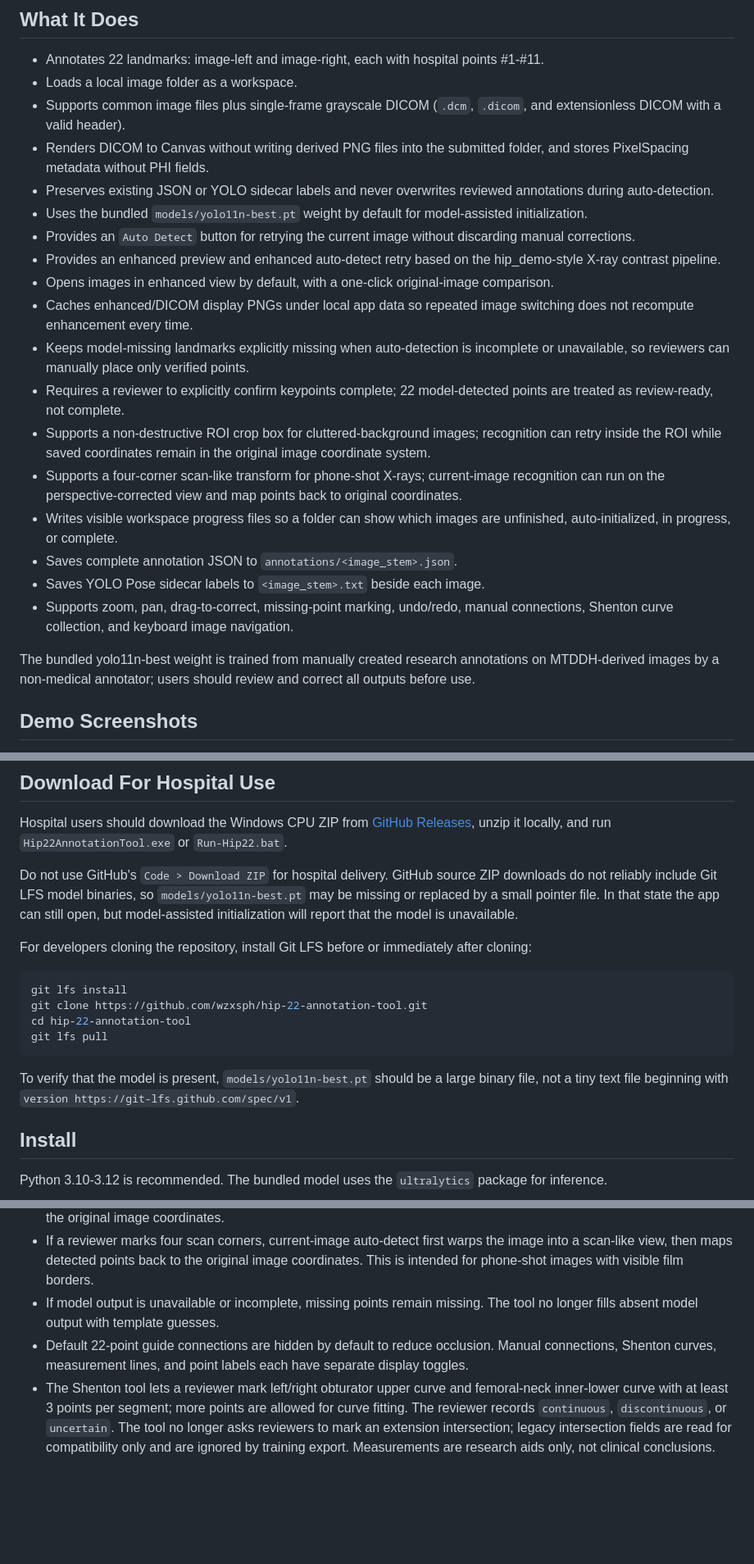
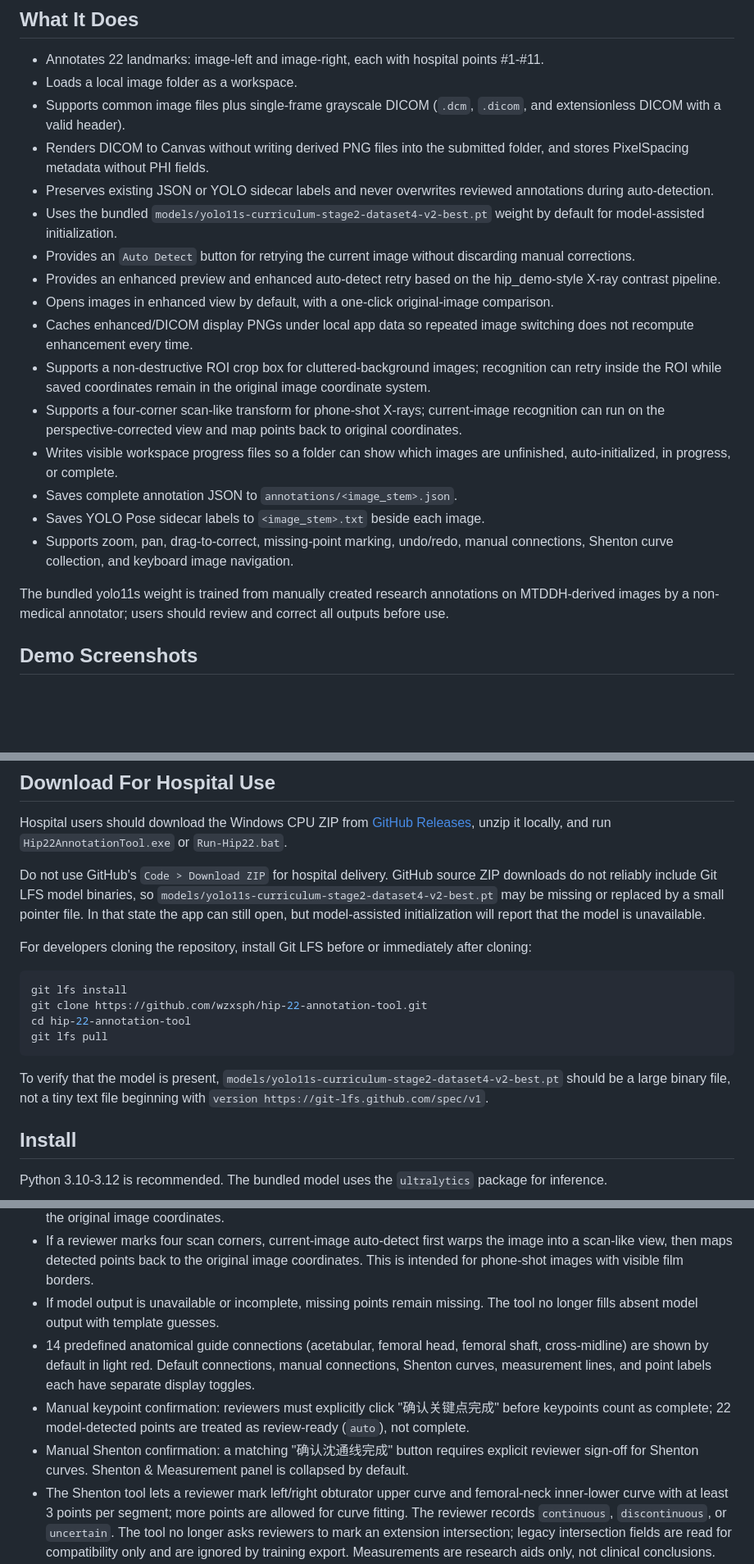
Before and after one commit to wzxsph/hip-22-annotation-tool, a Markdown page: README.md, 3 parts joined by grey strips. Shown at 82% size. GitHub-like rendering; blank space fills up the shorter version.

Commit message:
docs: update README and hospital guide for v0.3.0 features
Reflect manual confirmation workflow, default guide connections, and
yolo11s model update in all user-facing documentation.

````diff
--- a/README.md
+++ b/README.md
@@ -13,13 +13,11 @@ This project is a research annotation aid. It is not a medical device, does not
 - Supports common image files plus single-frame grayscale DICOM (`.dcm`, `.dicom`, and extensionless DICOM with a valid header).
 - Renders DICOM to Canvas without writing derived PNG files into the submitted folder, and stores PixelSpacing metadata without PHI fields.
 - Preserves existing JSON or YOLO sidecar labels and never overwrites reviewed annotations during auto-detection.
-- Uses the bundled `models/yolo11n-best.pt` weight by default for model-assisted initialization.
+- Uses the bundled `models/yolo11s-curriculum-stage2-dataset4-v2-best.pt` weight by default for model-assisted initialization.
 - Provides an `Auto Detect` button for retrying the current image without discarding manual corrections.
 - Provides an enhanced preview and enhanced auto-detect retry based on the hip_demo-style X-ray contrast pipeline.
 - Opens images in enhanced view by default, with a one-click original-image comparison.
 - Caches enhanced/DICOM display PNGs under local app data so repeated image switching does not recompute enhancement every time.
-- Keeps model-missing landmarks explicitly missing when auto-detection is incomplete or unavailable, so reviewers can manually place only verified points.
-- Requires a reviewer to explicitly confirm keypoints complete; 22 model-detected points are treated as review-ready, not complete.
 - Supports a non-destructive ROI crop box for cluttered-background images; recognition can retry inside the ROI while saved coordinates remain in the original image coordinate system.
 - Supports a four-corner scan-like transform for phone-shot X-rays; current-image recognition can run on the perspective-corrected view and map points back to original coordinates.
 - Writes visible workspace progress files so a folder can show which images are unfinished, auto-initialized, in progress, or complete.
@@ -27,7 +25,7 @@ This project is a research annotation aid. It is not a medical device, does not
 - Saves YOLO Pose sidecar labels to `<image_stem>.txt` beside each image.
 - Supports zoom, pan, drag-to-correct, missing-point marking, undo/redo, manual connections, Shenton curve collection, and keyboard image navigation.
 
-The bundled yolo11n-best weight is trained from manually created research annotations on MTDDH-derived images by a non-medical annotator; users should review and correct all outputs before use.
+The bundled yolo11s weight is trained from manually created research annotations on MTDDH-derived images by a non-medical annotator; users should review and correct all outputs before use.
 
 ## Demo Screenshots
 
@@ -41,7 +39,7 @@ Demo screenshots use pelvic X-ray examples derived from the MTDDH dataset, licen
 
 Hospital users should download the Windows CPU ZIP from [GitHub Releases](https://github.com/wzxsph/hip-22-annotation-tool/releases), unzip it locally, and run `Hip22AnnotationTool.exe` or `Run-Hip22.bat`.
 
-Do not use GitHub's `Code > Download ZIP` for hospital delivery. GitHub source ZIP downloads do not reliably include Git LFS model binaries, so `models/yolo11n-best.pt` may be missing or replaced by a small pointer file. In that state the app can still open, but model-assisted initialization will report that the model is unavailable.
+Do not use GitHub's `Code > Download ZIP` for hospital delivery. GitHub source ZIP downloads do not reliably include Git LFS model binaries, so `models/yolo11s-curriculum-stage2-dataset4-v2-best.pt` may be missing or replaced by a small pointer file. In that state the app can still open, but model-assisted initialization will report that the model is unavailable.
 
 For developers cloning the repository, install Git LFS before or immediately after cloning:
 
@@ -52,7 +50,7 @@ cd hip-22-annotation-tool
 git lfs pull
 ```
 
-To verify that the model is present, `models/yolo11n-best.pt` should be a large binary file, not a tiny text file beginning with `version https://git-lfs.github.com/spec/v1`.
+To verify that the model is present, `models/yolo11s-curriculum-stage2-dataset4-v2-best.pt` should be a large binary file, not a tiny text file beginning with `version https://git-lfs.github.com/spec/v1`.
 
 ## Install
 
@@ -128,7 +126,9 @@ Version 0.2.0 adds prerelease research support for DICOM and Shenton curve colle
 - If a reviewer draws an ROI crop, current-image auto-detect retries inside that ROI and maps detected points back to the original image coordinates.
 - If a reviewer marks four scan corners, current-image auto-detect first warps the image into a scan-like view, then maps detected points back to the original image coordinates. This is intended for phone-shot images with visible film borders.
 - If model output is unavailable or incomplete, missing points remain missing. The tool no longer fills absent model output with template guesses.
-- Default 22-point guide connections are hidden by default to reduce occlusion. Manual connections, Shenton curves, measurement lines, and point labels each have separate display toggles.
+- 14 predefined anatomical guide connections (acetabular, femoral head, femoral shaft, cross-midline) are shown by default in light red. Default connections, manual connections, Shenton curves, measurement lines, and point labels each have separate display toggles.
+- Manual keypoint confirmation: reviewers must explicitly click "确认关键点完成" before keypoints count as complete; 22 model-detected points are treated as review-ready (`auto`), not complete.
+- Manual Shenton confirmation: a matching "确认沈通线完成" button requires explicit reviewer sign-off for Shenton curves. Shenton & Measurement panel is collapsed by default.
 - The Shenton tool lets a reviewer mark left/right obturator upper curve and femoral-neck inner-lower curve with at least 3 points per segment; more points are allowed for curve fitting. The reviewer records `continuous`, `discontinuous`, or `uncertain`. The tool no longer asks reviewers to mark an extension intersection; legacy intersection fields are read for compatibility only and are ignored by training export. Measurements are research aids only, not clinical conclusions.
 - `/api/annotation/measurements/compute` returns Shenton endpoint `gap_px`, optional `gap_mm`, AI/Tonnis angle, Sharp angle, CE angle, neck-shaft angle, acetabular depth, and warnings. Acetabular depth is shown in mm when DICOM PixelSpacing is available.
 
````
Also changed, not shown: other parts of README.md (+2 -2 lines), docs/hospital-user-guide.md (+9 -3 lines).
